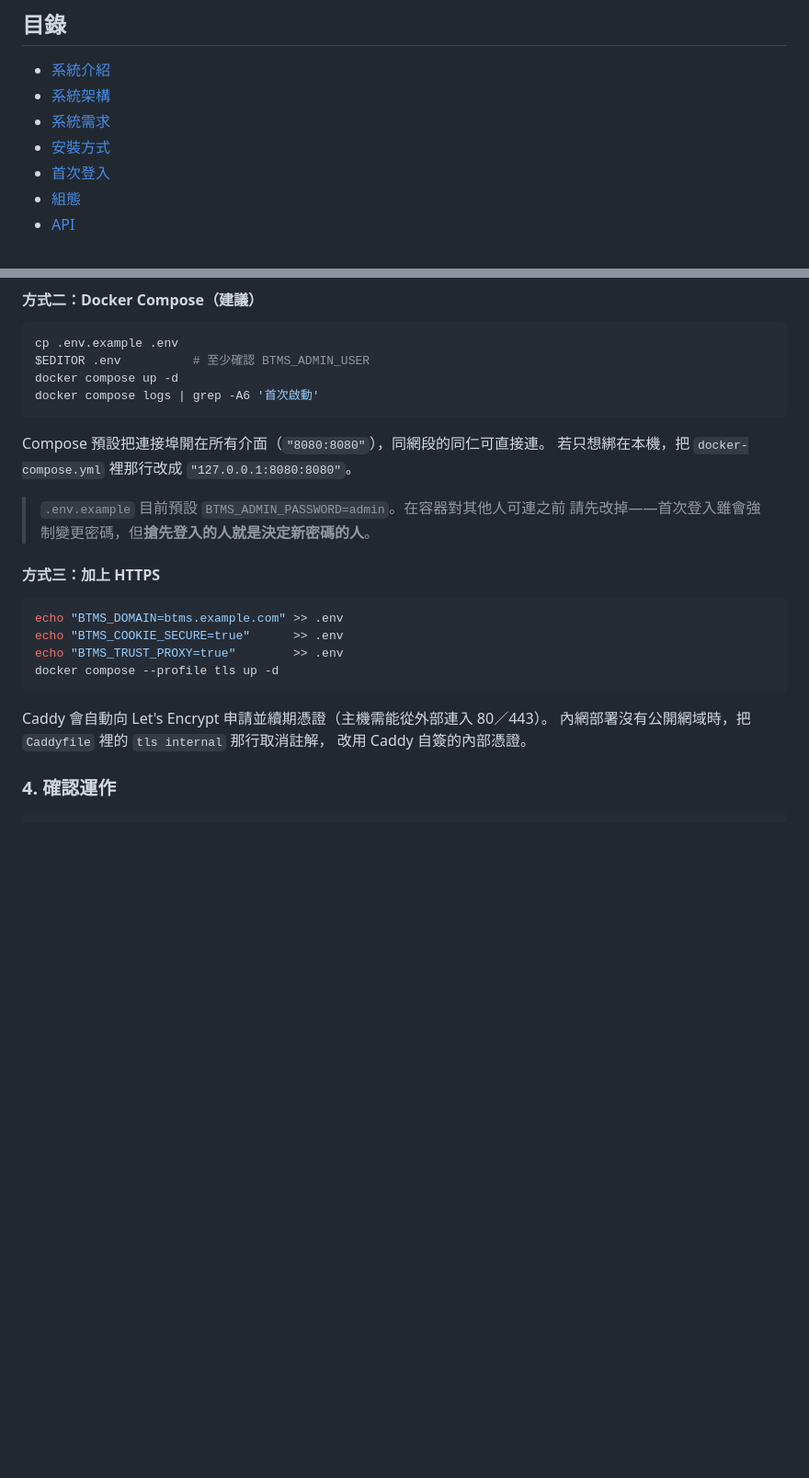
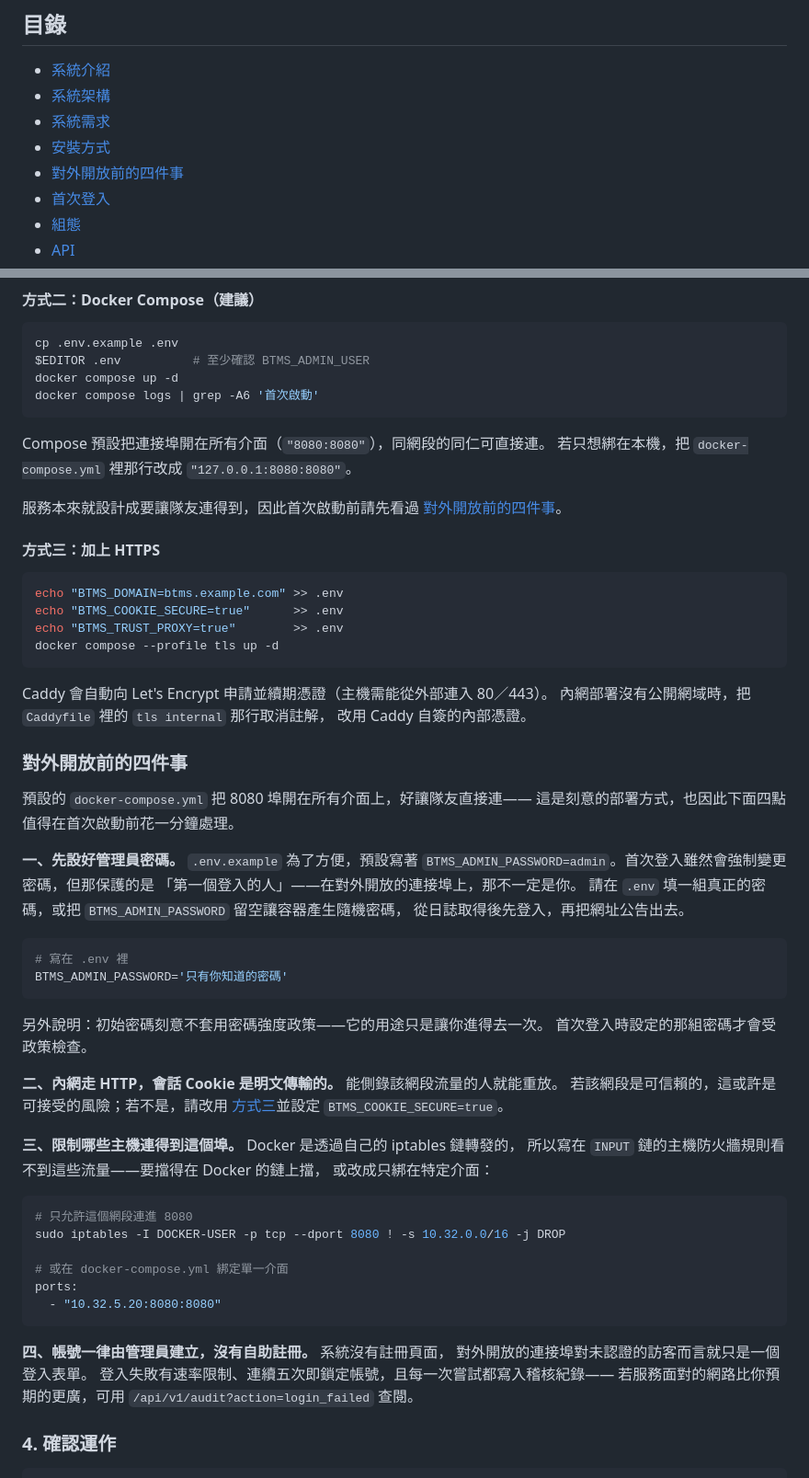
Before and after one commit to wimterdom/Blue_Team_Management_System, a Markdown page: docs/README.zh-TW.md, 2 parts joined by grey strips. Shown at 92% size. Rendered like a GitHub page; blank space fills up the shorter version.

````diff
--- a/docs/README.zh-TW.md
+++ b/docs/README.zh-TW.md
@@ -16,6 +16,7 @@
 - [系統架構](#系統架構)
 - [系統需求](#系統需求)
 - [安裝方式](#安裝方式)
+- [對外開放前的四件事](#對外開放前的四件事)
 - [首次登入](#首次登入)
 - [組態](#組態)
 - [API](#api)
@@ -276,8 +277,8 @@ docker compose logs | grep -A6 '首次啟動'
 Compose 預設把連接埠開在所有介面（`"8080:8080"`），同網段的同仁可直接連。
 若只想綁在本機，把 `docker-compose.yml` 裡那行改成 `"127.0.0.1:8080:8080"`。
 
-> `.env.example` 目前預設 `BTMS_ADMIN_PASSWORD=admin`。在容器對其他人可連之前
-> 請先改掉——首次登入雖會強制變更密碼，但**搶先登入的人就是決定新密碼的人**。
+服務本來就設計成要讓隊友連得到，因此首次啟動前請先看過
+[對外開放前的四件事](#對外開放前的四件事)。
 
 #### 方式三：加上 HTTPS
 
@@ -291,6 +292,48 @@ docker compose --profile tls up -d
 Caddy 會自動向 Let's Encrypt 申請並續期憑證（主機需能從外部連入 80／443）。
 內網部署沒有公開網域時，把 `Caddyfile` 裡的 `tls internal` 那行取消註解，
 改用 Caddy 自簽的內部憑證。
+
+### 對外開放前的四件事
+
+預設的 `docker-compose.yml` 把 8080 埠開在所有介面上，好讓隊友直接連——
+這是刻意的部署方式，也因此下面四點值得在首次啟動前花一分鐘處理。
+
+**一、先設好管理員密碼。** `.env.example` 為了方便，預設寫著
+`BTMS_ADMIN_PASSWORD=admin`。首次登入雖然會強制變更密碼，但那保護的是
+「第一個登入的人」——在對外開放的連接埠上，那不一定是你。
+請在 `.env` 填一組真正的密碼，或把 `BTMS_ADMIN_PASSWORD` 留空讓容器產生隨機密碼，
+從日誌取得後先登入，再把網址公告出去。
+
+```bash
+# 寫在 .env 裡
+BTMS_ADMIN_PASSWORD='只有你知道的密碼'
+```
+
+另外說明：初始密碼刻意不套用密碼強度政策——它的用途只是讓你進得去一次。
+首次登入時設定的那組密碼才會受政策檢查。
+
+**二、內網走 HTTP，會話 Cookie 是明文傳輸的。** 能側錄該網段流量的人就能重放。
+若該網段是可信賴的，這或許是可接受的風險；若不是，請改用
+[方式三](#方式三加上-https)並設定 `BTMS_COOKIE_SECURE=true`。
+
+**三、限制哪些主機連得到這個埠。** Docker 是透過自己的 iptables 鏈轉發的，
+所以寫在 `INPUT` 鏈的主機防火牆規則看不到這些流量——要擋得在 Docker 的鏈上擋，
+或改成只綁在特定介面：
+
+```bash
+# 只允許這個網段連進 8080
+sudo iptables -I DOCKER-USER -p tcp --dport 8080 ! -s 10.32.0.0/16 -j DROP
+
+# 或在 docker-compose.yml 綁定單一介面
+ports:
+  - "10.32.5.20:8080:8080"
+```
+
+**四、帳號一律由管理員建立，沒有自助註冊。** 系統沒有註冊頁面，
+對外開放的連接埠對未認證的訪客而言就只是一個登入表單。
+登入失敗有速率限制、連續五次即鎖定帳號，且每一次嘗試都寫入稽核紀錄——
+若服務面對的網路比你預期的更廣，可用
+`/api/v1/audit?action=login_failed` 查閱。
 
 ### 4. 確認運作
 
````
Also changed, not shown: README.md (+50 -3 lines).
